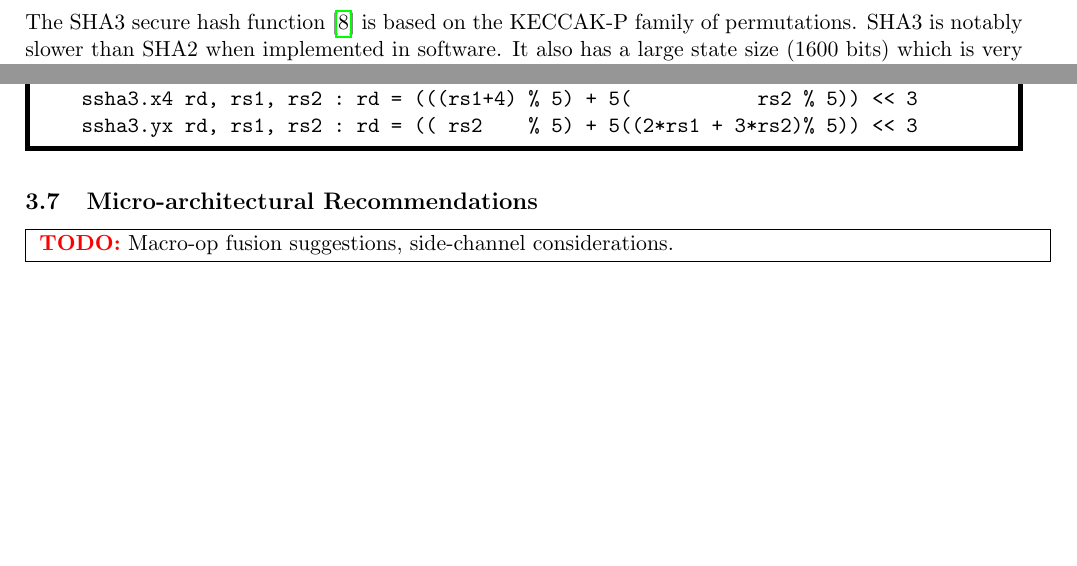
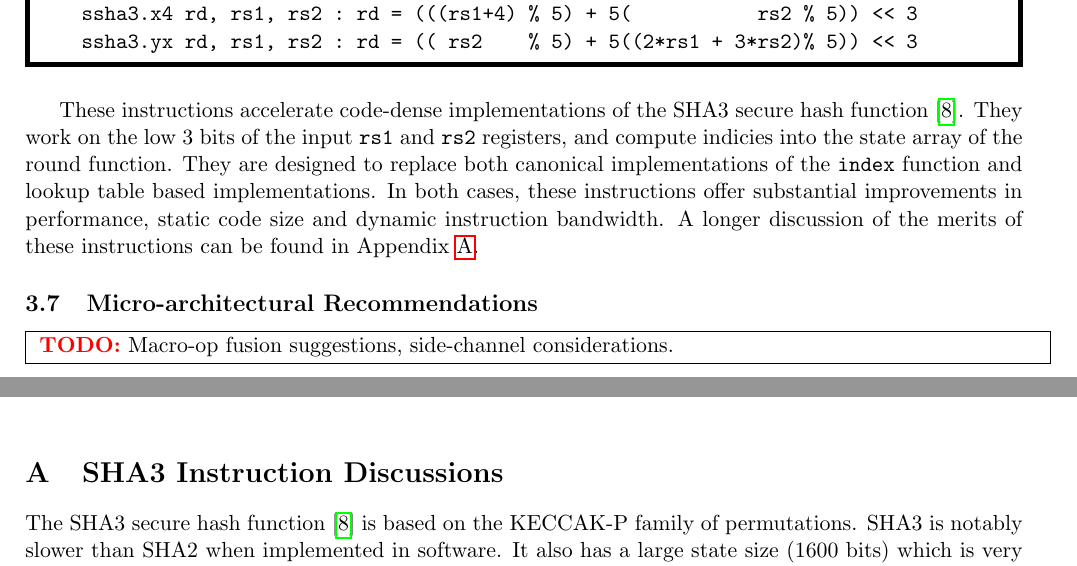
Before and after one commit to riscv/riscv-crypto, a LaTeX CV (doc/riscv-crypto-spec.tex, which reads doc/tex/appendix.tex, doc/tex/sec-scalar.tex): two parts of pages 8 and 9 of 10 before the commit and two parts of pages 9 and 10 of 11 after it, joined at a grey line, cut so that both start at the same text, the shorter picture padded with empty space. Compiled offline with pdfLaTeX.

Commit message:
Split SHA3 justification into appendix section.
 On branch master
 Your branch is up-to-date with 'origin/master'.

 Changes to be committed:
	modified:   doc/riscv-crypto-spec.tex
	new file:   doc/tex/appendix.tex
	modified:   doc/tex/sec-scalar.tex

```diff
--- a/doc/riscv-crypto-spec.tex
+++ b/doc/riscv-crypto-spec.tex
@@ -38,3 +38,6 @@
 \label{sec:randombit}
 \import{./tex/}{sec-randombit.tex}
 
+% ============================================================================
+
+\printbibliography
--- /dev/null
+++ b/doc/tex/appendix.tex
@@ -0,0 +1,26 @@
+
+\section{SHA3 Instruction Discussions}
+\label{sec:appendix:sha3}
+
+The SHA3 secure hash function \cite{nist:fips:202} is based on
+the KECCAK-P family of permutations.
+SHA3 is notably slower than SHA2 when implemented in software.
+It also has a large state size (1600 bits) which is very irregularly
+accessed, making it difficult to accelerate
+the core {\em compute} operations as part of a scalar CPU pipeline.
+We distinguish between {\em compute} operations (which modify the
+round function state) and {\em address} operations (which calculate
+indexes into the round function state) when motivating these instructions.
+
+The core operations of the KECCAK-P round function are rotations
+and XORs, which are already well supported by the RISC-V
+base and Bitmanip architectures.
+The round function state is accessed as a $5*5$ array of
+64-bit words.
+All indexes into the state array are generated by a function:
+\lstinline{index(x,y) = (x % 5) + 5 * (y % 5)}.
+
+When developing lightweight accelerator instructions for SHA3, we
+consider two broad implementation options:
+\begin{itemize}
+\item Loop unrolled: Here, all of the loops of the round function are
--- a/doc/tex/sec-scalar.tex
+++ b/doc/tex/sec-scalar.tex
@@ -399,6 +370,18 @@ RV32, RV64:
     ssha3.yx rd, rs1, rs2 : rd = (( rs2    % 5) + 5((2*rs1 + 3*rs2)% 5)) << 3
 \end{isa}
 
+These instructions accelerate code-dense implementations of the SHA3 secure
+hash function \cite{nist:fips:202}.
+They work on the low $3$ bits of the input {\tt rs1} and {\tt rs2} registers,
+and compute indicies into the state array of the round function.
+They are designed to replace both canonical implementations of the
+{\tt index} function and lookup table based implementations.
+In both cases, these instructions offer substantial
+improvements in performance, static code size and dynamic instruction
+bandwidth.
+A longer discussion of the merits of these instructions can
+be found in Appendix \ref{sec:appendix:sha3}.
+
 % ============================================================================
 
 \subsection{Micro-architectural Recommendations}
```
Also changed, not shown: doc/riscv-crypto-spec.tex (9 more changed lines), doc/tex/appendix.tex (6 more changed lines), doc/tex/sec-scalar.tex (29 more changed lines).
